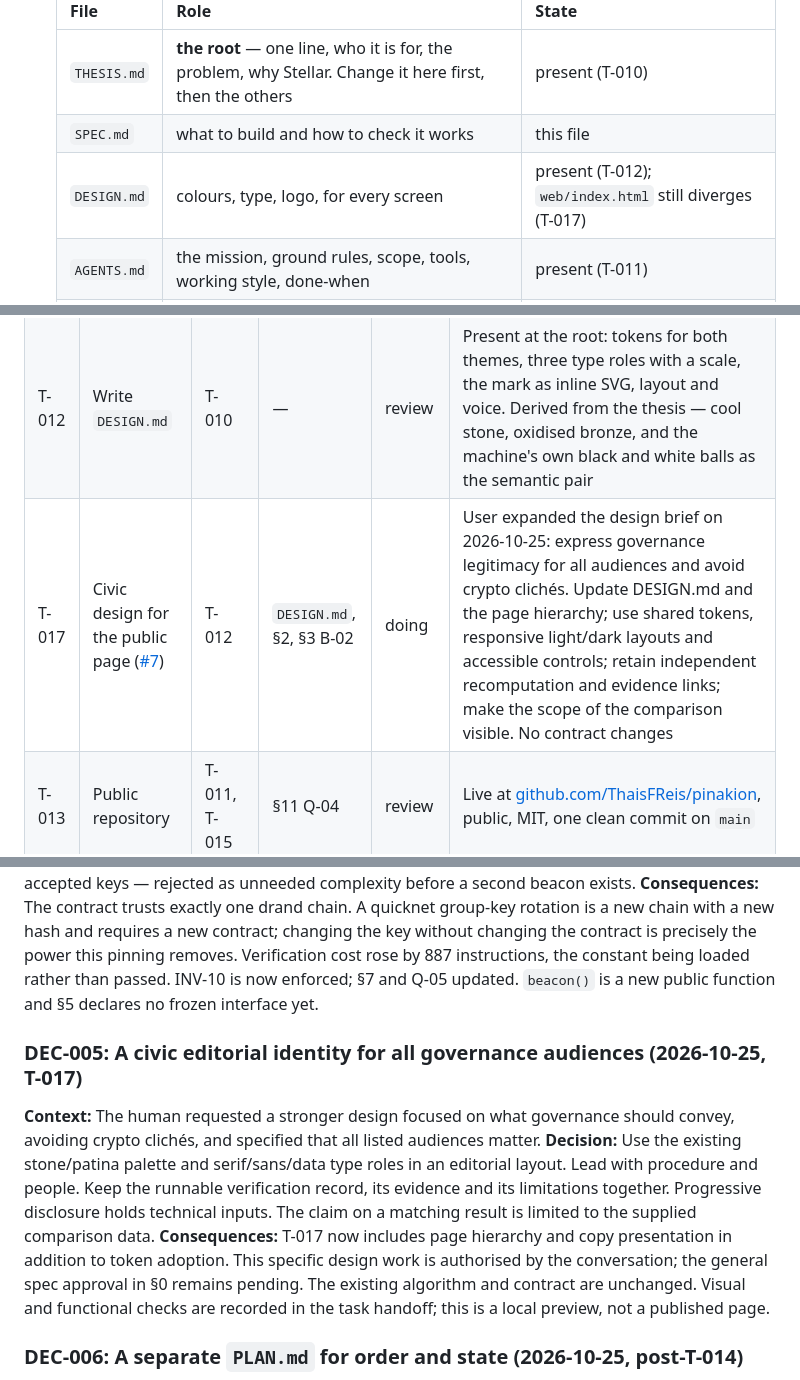
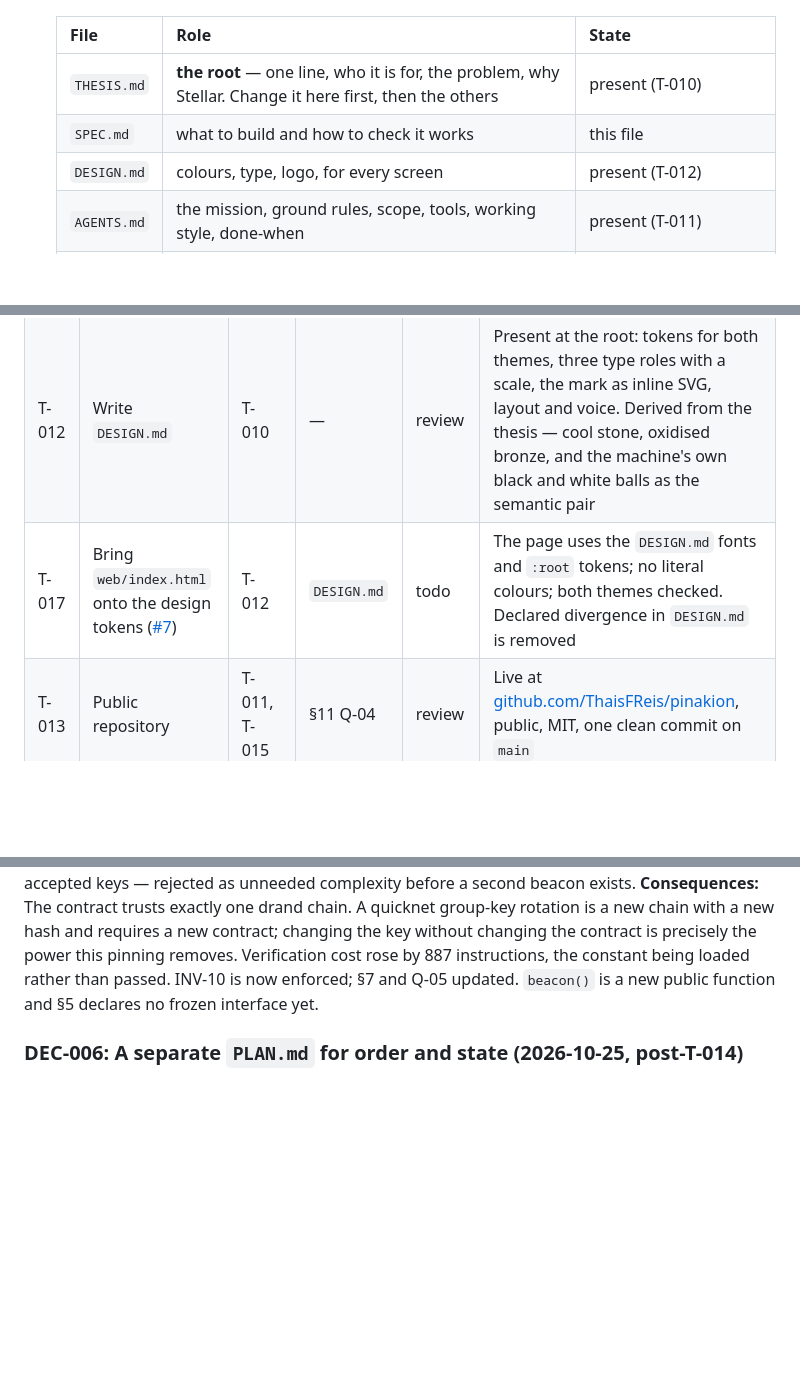
Before and after one commit to ThaisFReis/pinakion, a Markdown page: docs/SPEC.md, 3 parts joined by grey strips. GitHub-like rendering; blank space fills up the shorter version.

Commit message:
T-018: devolve ao T-017 o texto de spec que entrou por descuido
O commit anterior levou junto edições não commitadas do T-017 que estavam
na árvore de trabalho: o DEC-005, a linha T-017 do §9 e o Q-13. Elas
pertencem ao ramo do T-017, e a versão de lá é mais nova que esta cópia.
Fica só o que é do T-018: PLAN.md, o ponteiro do §9, a linha T-018, o
DEC-006 e a correção da tabela do §0.

Corrige também a linha em branco que quebrava a tabela do §9.

Co-Authored-By: Claude Opus 5 <noreply@anthropic.com>

```diff
--- a/docs/SPEC.md
+++ b/docs/SPEC.md
@@ -16,7 +16,7 @@ Source of truth for this repository. Written by Bootstrap on 2026-10-25 from wha
   |---|---|---|
   | `THESIS.md` | **the root** — one line, who it is for, the problem, why Stellar. Change it here first, then the others | present (T-010) |
   | `SPEC.md` | what to build and how to check it works | this file |
-  | `DESIGN.md` | colours, type, logo, for every screen | present (T-012); `web/index.html` still diverges (T-017) |
+  | `DESIGN.md` | colours, type, logo, for every screen | present (T-012) |
   | `AGENTS.md` | the mission, ground rules, scope, tools, working style, done-when | present (T-011) |
   | `README.md` | how to run it; says what it is in line 1 | present, rewritten for Pinakion (T-015) |
   | `PLAN.md` | the order and state of the work; this file keeps the acceptance criteria | present (DEC-006) |
@@ -241,7 +241,7 @@ Ordered by the clock, not by dependency. These block the submission; T-001 to T-
 | T-010 | Write `THESIS.md` | T-009 | §1 | review | Present at the repository root: the guarantee, who it is for, the problem with two documented cases, why Stellar with measured figures, what is proven and what is not |
 | T-011 | Write `AGENTS.md` | T-010 | §0 | review | Present at the root, in the deck's six sections. Defers to `CLAUDE.md` where the two disagree, and to §9 here for scope |
 | T-012 | Write `DESIGN.md` | T-010 | — | review | Present at the root: tokens for both themes, three type roles with a scale, the mark as inline SVG, layout and voice. Derived from the thesis — cool stone, oxidised bronze, and the machine's own black and white balls as the semantic pair |
-| T-017 | Civic design for the public page ([#7](https://github.com/ThaisFReis/pinakion/issues/7)) | T-012 | `DESIGN.md`, §2, §3 B-02 | doing | User expanded the design brief on 2026-10-25: express governance legitimacy for all audiences and avoid crypto clichés. Update DESIGN.md and the page hierarchy; use shared tokens, responsive light/dark layouts and accessible controls; retain independent recomputation and evidence links; make the scope of the comparison visible. No contract changes |
+| T-017 | Bring `web/index.html` onto the design tokens ([#7](https://github.com/ThaisFReis/pinakion/issues/7)) | T-012 | `DESIGN.md` | todo | The page uses the `DESIGN.md` fonts and `:root` tokens; no literal colours; both themes checked. Declared divergence in `DESIGN.md` is removed |
 | T-013 | Public repository | T-011, T-015 | §11 Q-04 | review | Live at [github.com/ThaisFReis/pinakion](https://github.com/ThaisFReis/pinakion), public, MIT, one clean commit on `main` |
 | T-014 | Spec tasks become issues | T-013 | §9 | review | Eight issues open, one per task still to do. Owners not yet assigned |
 | T-015 | Rewrite `README.md` | T-010 | §2 | review | Opens with the one-liner; how to run it; every claim traced to §2; limits stated before the instructions |
@@ -279,11 +278,6 @@ Statuses: `todo` → `doing` → `review` → `done` (human only), or `blocked`
 **Alternatives:** A settable key behind an admin — rejected: it reintroduces the same party with an extra step. A set of accepted keys — rejected as unneeded complexity before a second beacon exists.
 **Consequences:** The contract trusts exactly one drand chain. A quicknet group-key rotation is a new chain with a new hash and requires a new contract; changing the key without changing the contract is precisely the power this pinning removes. Verification cost rose by 887 instructions, the constant being loaded rather than passed. INV-10 is now enforced; §7 and Q-05 updated. `beacon()` is a new public function and §5 declares no frozen interface yet.
 
-### DEC-005: A civic editorial identity for all governance audiences (2026-10-25, T-017)
-**Context:** The human requested a stronger design focused on what governance should convey, avoiding crypto clichés, and specified that all listed audiences matter.
-**Decision:** Use the existing stone/patina palette and serif/sans/data type roles in an editorial layout. Lead with procedure and people. Keep the runnable verification record, its evidence and its limitations together. Progressive disclosure holds technical inputs. The claim on a matching result is limited to the supplied comparison data.
-**Consequences:** T-017 now includes page hierarchy and copy presentation in addition to token adoption. This specific design work is authorised by the conversation; the general spec approval in §0 remains pending. The existing algorithm and contract are unchanged. Visual and functional checks are recorded in the task handoff; this is a local preview, not a published page.
-
 ### DEC-006: A separate `PLAN.md` for order and state (2026-10-25, post-T-014)
 **Context:** §9 holds both the acceptance criteria and the status of every task, plus the event's deliverables. Reading it to answer "what is next, and what is waiting on whom" means reading three tables and two prose paragraphs, and the branch and PR state is not in it at all.
 **Decision:** `PLAN.md` at the root carries the order, the phases, the branch and PR state, and what is deliberately out of scope before the ship date. §9 keeps the acceptance criteria and remains the authority on them.
```
Also changed, not shown: other parts of docs/SPEC.md (+1 -2 lines).
